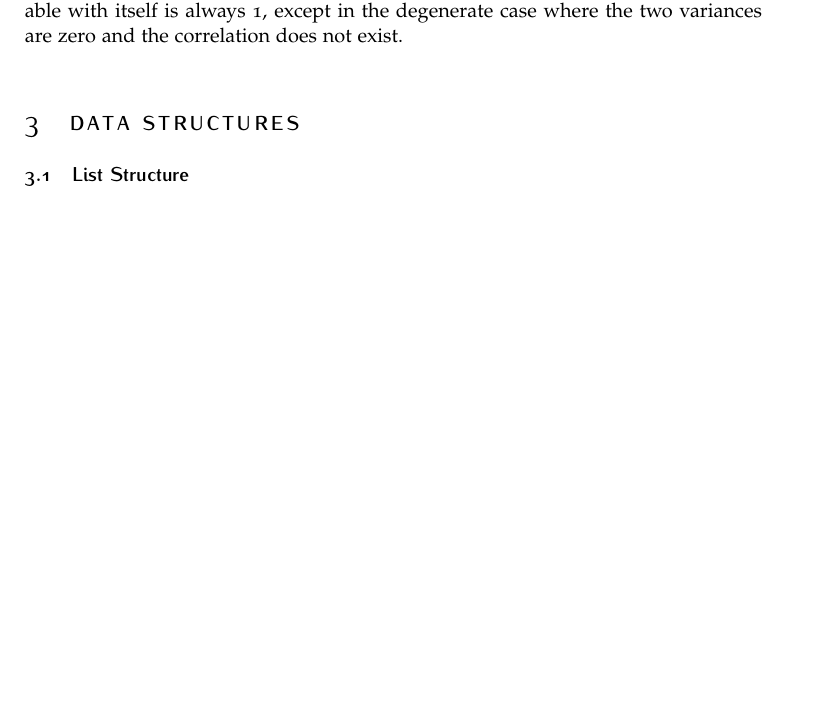
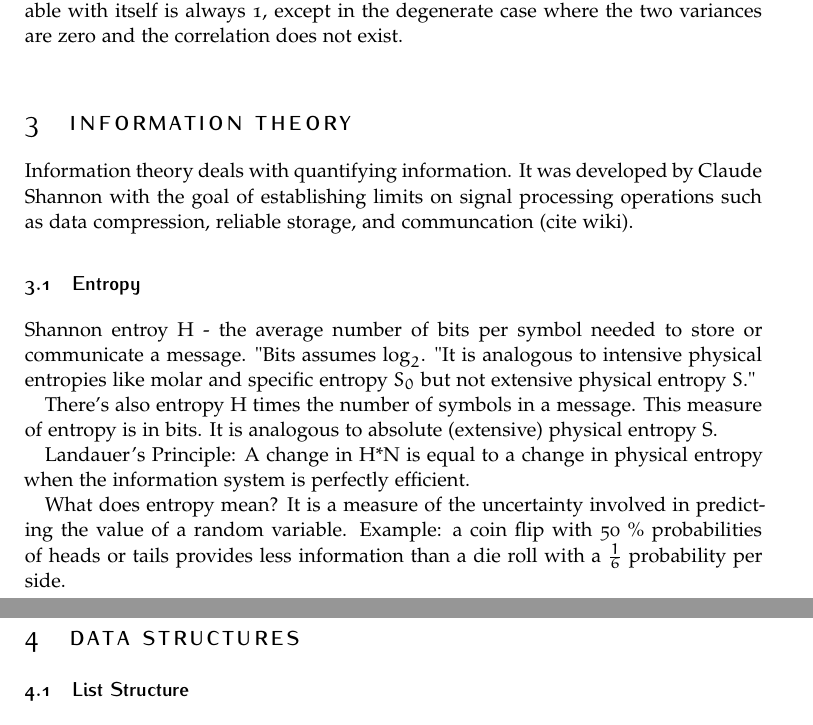
Before and after one commit to rasumovsky/GeneralNotes, a LaTeX document (GeneralNotes.tex, which reads Sections/InformationTheory.tex): part of page 5 of 9 before the commit and two parts of pages 5 and 6 of 10 after it, the two joined at a grey line, cut so that both start at the same text, the shorter picture padded with empty space. Compiled offline with pdfLaTeX.

Commit message:
Starting information theory

```diff
--- /dev/null
+++ b/Sections/InformationTheory.tex
@@ -0,0 +1,16 @@
+%----------------------------------------------------------------------------------------
+%	Information Theory
+%----------------------------------------------------------------------------------------
+\section{Information Theory}
+
+Information theory deals with quantifying information. It was developed by Claude Shannon with the goal of establishing limits on signal processing operations such as data compression, reliable storage, and communcation (cite wiki).
+
+\subsection{Entropy}
+
+Shannon entroy H - the average number of bits per symbol needed to store or communicate a message. "Bits assumes $\log_{2}$. "It is analogous to intensive physical entropies like molar and specific entropy $S_{0}$ but not extensive physical entropy $S$."
+
+There's also entropy H times the number of symbols in a message. This measure of entropy is in bits. It is analogous to absolute (extensive) physical entropy S.
+
+Landauer's Principle: A change in H*N is equal to a change in physical entropy when the information system is perfectly efficient.
+
+What does entropy mean? It is a measure of the uncertainty involved in predicting the value of a random variable. Example: a coin flip with 50 \% probabilities of heads or tails provides less information than a die roll with a $\frac{1}{6}$ probability per side.
```
Also changed, not shown: GeneralNotes.tex (+1 -0 lines), GeneralNotes.pdf.
